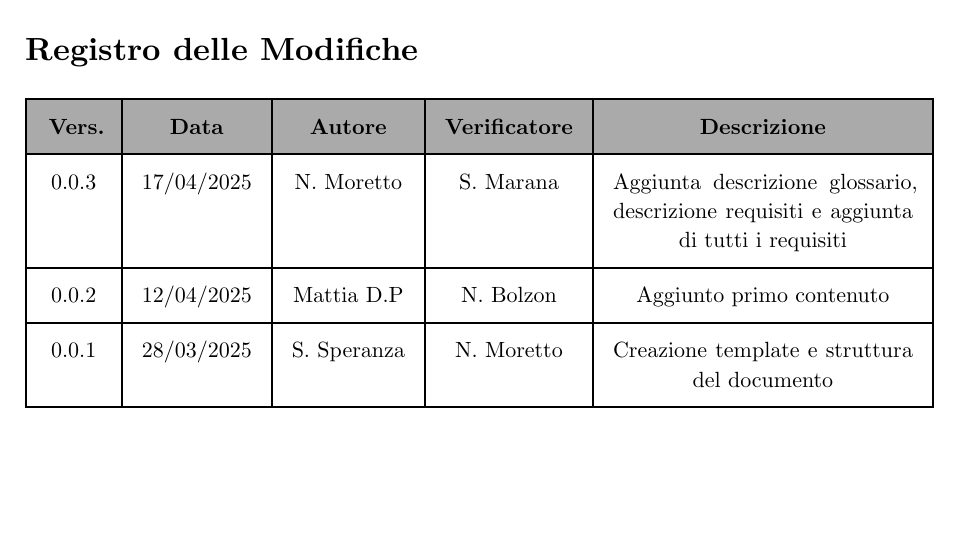
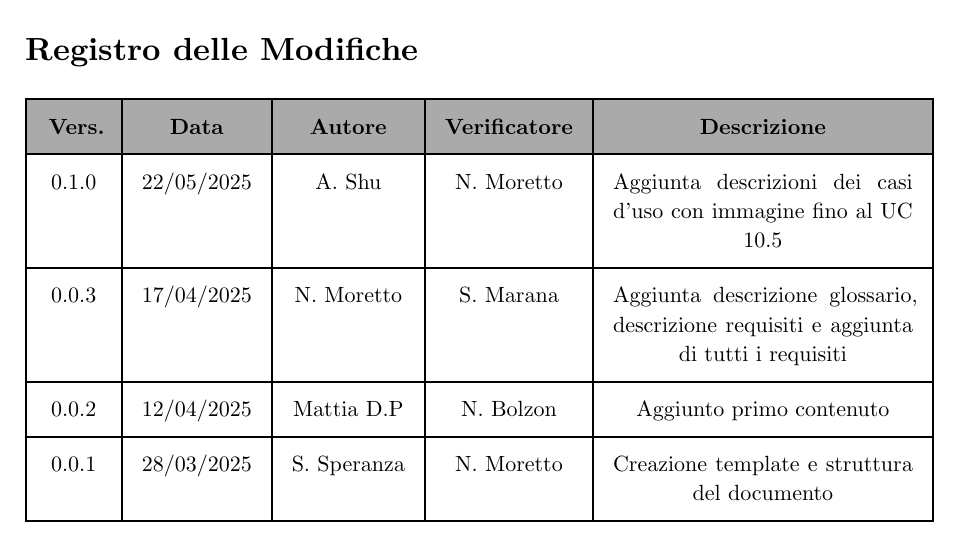
Before and after one commit to teamcodealchemists/docs, a Typst document (documents/rtb/AdR.typ): part of page 2 of 49, cut so that both start at the same text. Compiled offline with Typst 0.15.

Commit message:
aggiunta casi d'uso fino al UC 10.5? fix alla tabella

```diff
--- a/documents/rtb/AdR.typ
+++ b/documents/rtb/AdR.typ
@@ -27,6 +27,12 @@
 
 #let voci_registro = (
   /* formato:  [text],  OPPURE  "text",  */
+  [0.1.0],
+  [22/05/2025],
+  [A. Shu],
+  [N. Moretto],
+  [Aggiunta descrizioni dei casi d'uso con immagine fino al UC 10.5],
+
   [0.0.3],
   [17/04/2025],
   [N. Moretto],
```
